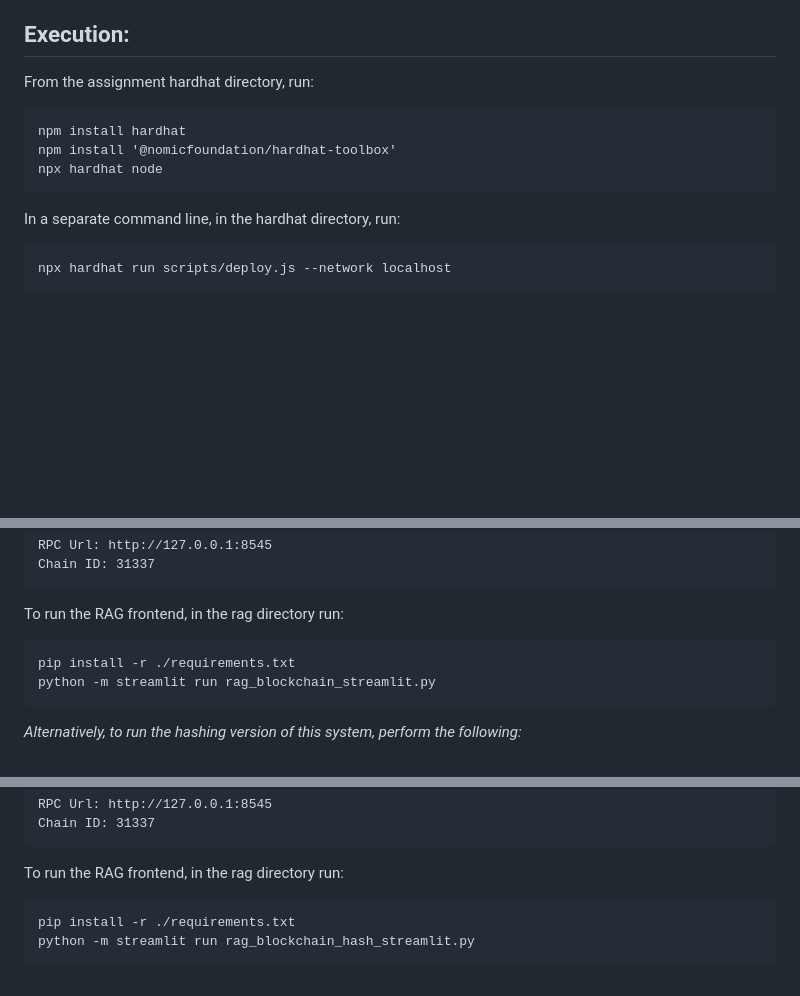
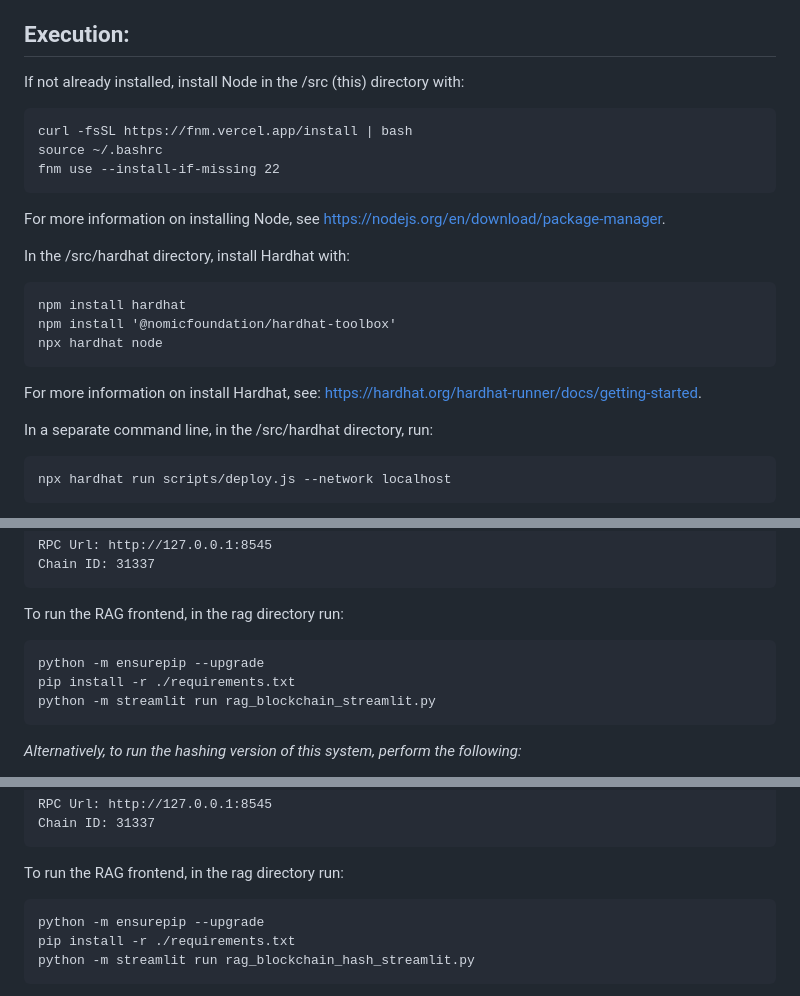
Before and after one commit to mist861/5576-Blockchain, a Markdown page: src/README.md, 3 parts joined by grey strips. Drawn GitHub-style; blank space fills up the shorter version.

````diff
--- a/src/README.md
+++ b/src/README.md
@@ -11,7 +11,17 @@ This directory contains the source files and documentation for the Fall 2024 Pro
 
 ## Execution:
 
-From the assignment hardhat directory, run:
+If not already installed, install Node in the /src (this) directory with:
+
+```
+curl -fsSL https://fnm.vercel.app/install | bash
+source ~/.bashrc
+fnm use --install-if-missing 22
+```
+
+For more information on installing Node, see https://nodejs.org/en/download/package-manager.
+
+In the /src/hardhat directory, install Hardhat with:
 
 ```
 npm install hardhat
@@ -19,7 +29,9 @@ npm install '@nomicfoundation/hardhat-toolbox'
 npx hardhat node
 ```
 
-In a separate command line, in the hardhat directory, run:
+For more information on install Hardhat, see: https://hardhat.org/hardhat-runner/docs/getting-started.
+
+In a separate command line, in the /src/hardhat directory, run:
 
 ```
 npx hardhat run scripts/deploy.js --network localhost
@@ -52,7 +64,9 @@ Chain ID: 31337
 ```
 
 To run the RAG frontend, in the rag directory run:
+
 ```
+python -m ensurepip --upgrade
 pip install -r ./requirements.txt
 python -m streamlit run rag_blockchain_streamlit.py
 ```
@@ -92,7 +106,9 @@ Chain ID: 31337
 ```
 
 To run the RAG frontend, in the rag directory run:
+
 ```
+python -m ensurepip --upgrade
 pip install -r ./requirements.txt
 python -m streamlit run rag_blockchain_hash_streamlit.py
 ```
````
